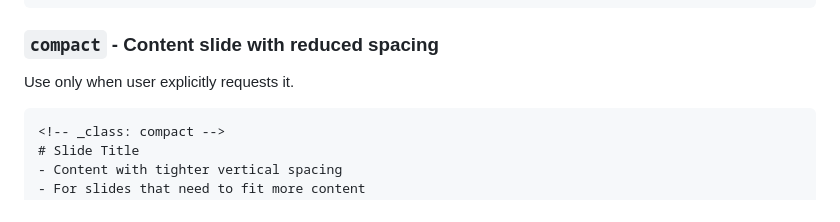
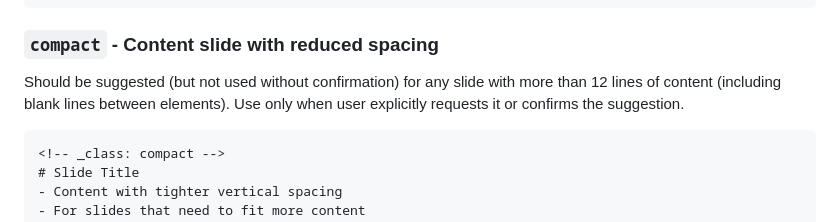
Before and after one commit to nestordemeure/nersc_markdown_slides, a Markdown page: slide_decks/CLAUDE.md, the part around the change. GitHub-like rendering.

Commit message:
added recommendation on using the compact slide type

````diff
--- a/slide_decks/CLAUDE.md
+++ b/slide_decks/CLAUDE.md
@@ -64,7 +64,7 @@ Contact information
 ```
 
 ### `compact` - Content slide with reduced spacing
-Use only when user explicitly requests it.
+Should be suggested (but not used without confirmation) for any slide with more than 12 lines of content (including blank lines between elements). Use only when user explicitly requests it or confirms the suggestion.
 ```markdown
 <!-- _class: compact -->
 # Slide Title
````
